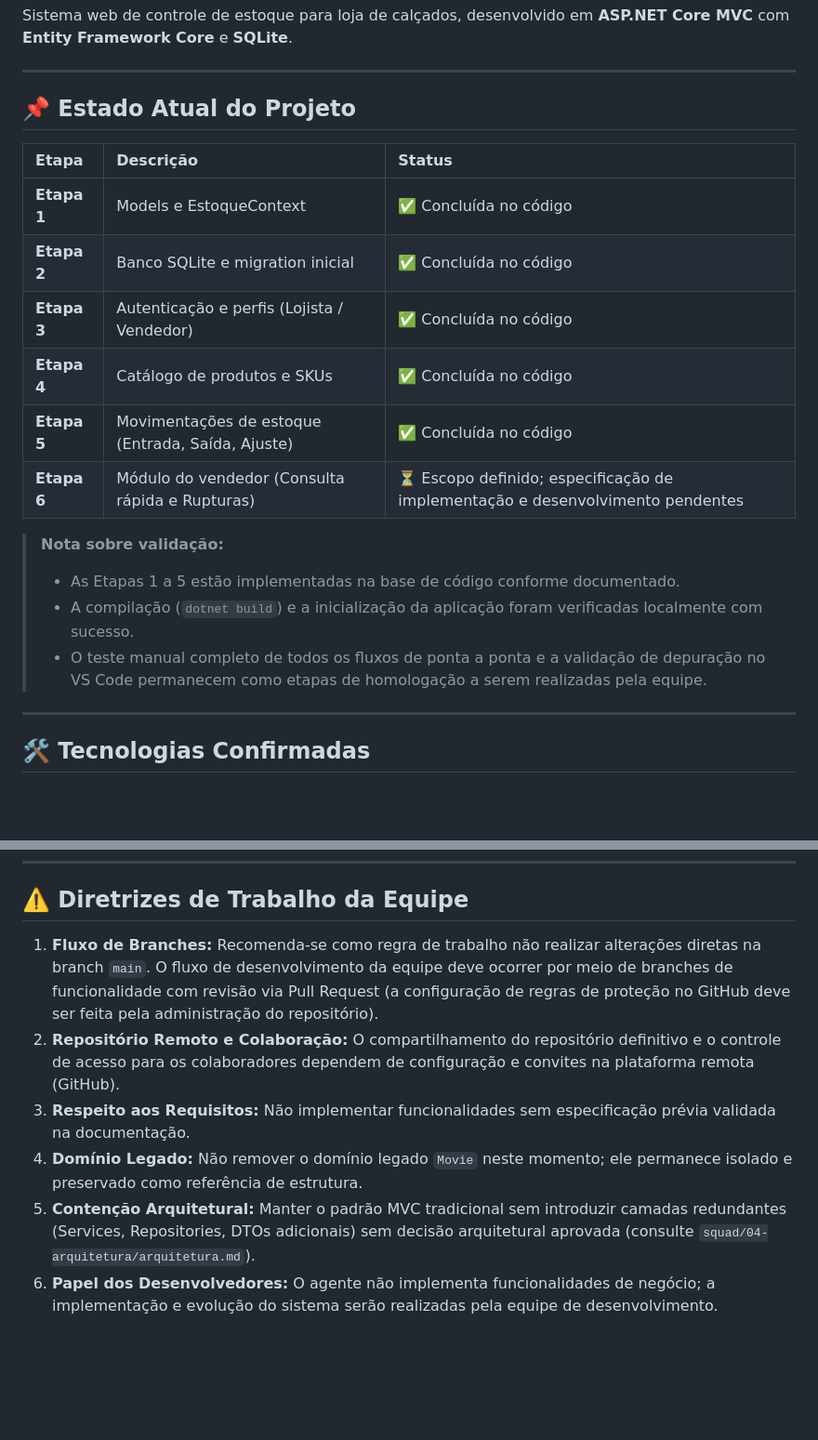
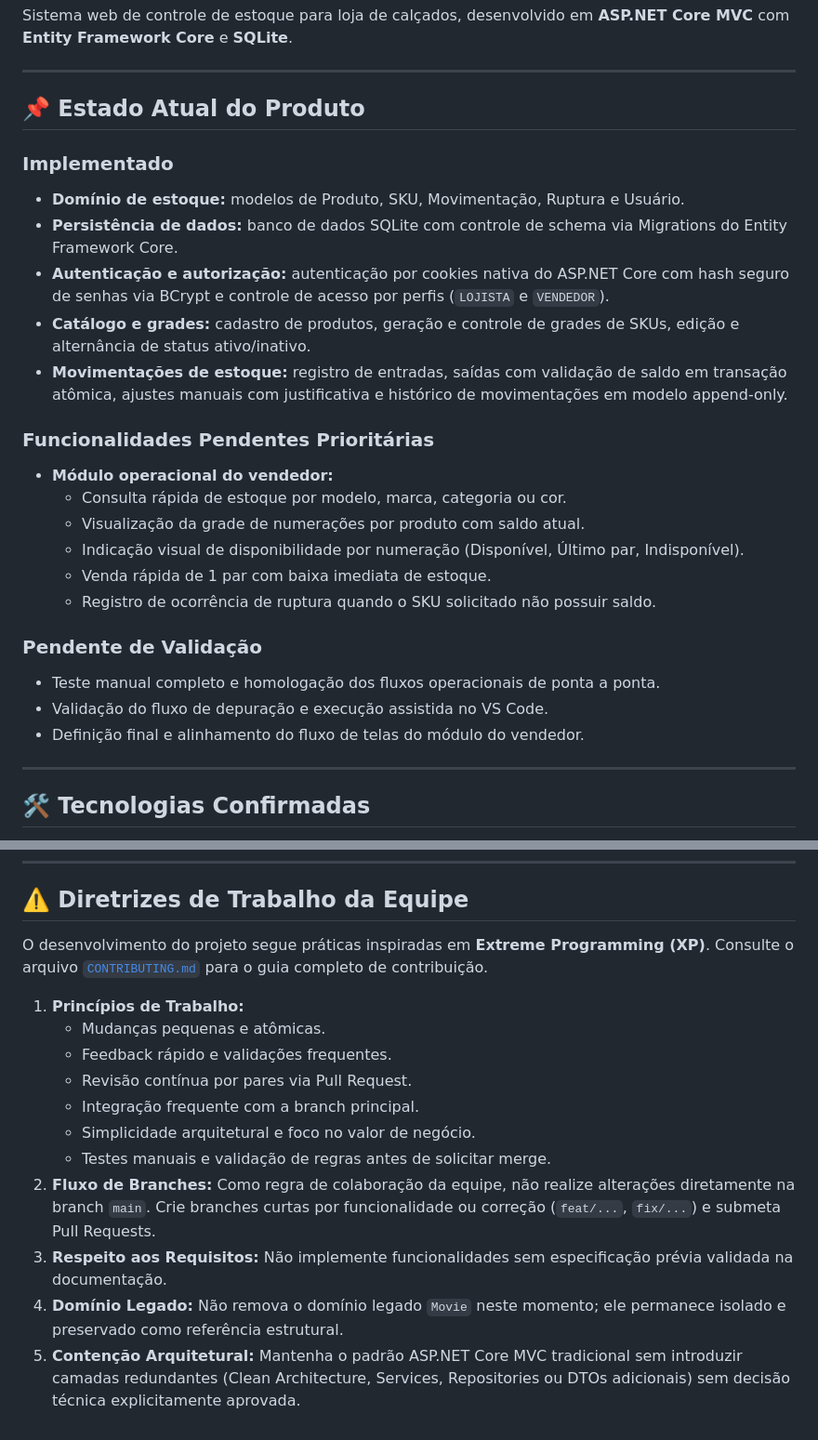
Before and after one commit to CodeWitch00/SQUAD-estoque, a Markdown page: README.md, 2 parts joined by grey strips. Shown at 93% size. Rendered like a GitHub page; blank space fills up the shorter version.

Commit message:
docs: ajustar README para onboarding da equipe

```diff
--- a/README.md
+++ b/README.md
@@ -4,21 +4,27 @@ Sistema web de controle de estoque para loja de calçados, desenvolvido em **ASP
 
 ---
 
-## 📌 Estado Atual do Projeto
+## 📌 Estado Atual do Produto
 
-| Etapa | Descrição | Status |
-| :--- | :--- | :--- |
-| **Etapa 1** | Models e EstoqueContext | ✅ Concluída no código |
-| **Etapa 2** | Banco SQLite e migration inicial | ✅ Concluída no código |
-| **Etapa 3** | Autenticação e perfis (Lojista / Vendedor) | ✅ Concluída no código |
-| **Etapa 4** | Catálogo de produtos e SKUs | ✅ Concluída no código |
-| **Etapa 5** | Movimentações de estoque (Entrada, Saída, Ajuste) | ✅ Concluída no código |
-| **Etapa 6** | Módulo do vendedor (Consulta rápida e Rupturas) | ⏳ Escopo definido; especificação de implementação e desenvolvimento pendentes |
+### Implementado
+* **Domínio de estoque:** modelos de Produto, SKU, Movimentação, Ruptura e Usuário.
+* **Persistência de dados:** banco de dados SQLite com controle de schema via Migrations do Entity Framework Core.
+* **Autenticação e autorização:** autenticação por cookies nativa do ASP.NET Core com hash seguro de senhas via BCrypt e controle de acesso por perfis (`LOJISTA` e `VENDEDOR`).
+* **Catálogo e grades:** cadastro de produtos, geração e controle de grades de SKUs, edição e alternância de status ativo/inativo.
+* **Movimentações de estoque:** registro de entradas, saídas com validação de saldo em transação atômica, ajustes manuais com justificativa e histórico de movimentações em modelo append-only.
 
-> **Nota sobre validação:**
-> - As Etapas 1 a 5 estão implementadas na base de código conforme documentado.
-> - A compilação (`dotnet build`) e a inicialização da aplicação foram verificadas localmente com sucesso.
-> - O teste manual completo de todos os fluxos de ponta a ponta e a validação de depuração no VS Code permanecem como etapas de homologação a serem realizadas pela equipe.
+### Funcionalidades Pendentes Prioritárias
+* **Módulo operacional do vendedor:**
+  * Consulta rápida de estoque por modelo, marca, categoria ou cor.
+  * Visualização da grade de numerações por produto com saldo atual.
+  * Indicação visual de disponibilidade por numeração (Disponível, Último par, Indisponível).
+  * Venda rápida de 1 par com baixa imediata de estoque.
+  * Registro de ocorrência de ruptura quando o SKU solicitado não possuir saldo.
+
+### Pendente de Validação
+* Teste manual completo e homologação dos fluxos operacionais de ponta a ponta.
+* Validação do fluxo de depuração e execução assistida no VS Code.
+* Definição final e alinhamento do fluxo de telas do módulo do vendedor.
 
 ---
 
@@ -111,9 +117,16 @@ A documentação detalhada do projeto está organizada na pasta `squad/`:
 
 ## ⚠️ Diretrizes de Trabalho da Equipe
 
-1. **Fluxo de Branches:** Recomenda-se como regra de trabalho não realizar alterações diretas na branch `main`. O fluxo de desenvolvimento da equipe deve ocorrer por meio de branches de funcionalidade com revisão via Pull Request (a configuração de regras de proteção no GitHub deve ser feita pela administração do repositório).
-2. **Repositório Remoto e Colaboração:** O compartilhamento do repositório definitivo e o controle de acesso para os colaboradores dependem de configuração e convites na plataforma remota (GitHub).
-3. **Respeito aos Requisitos:** Não implementar funcionalidades sem especificação prévia validada na documentação.
-4. **Domínio Legado:** Não remover o domínio legado `Movie` neste momento; ele permanece isolado e preservado como referência de estrutura.
-5. **Contenção Arquitetural:** Manter o padrão MVC tradicional sem introduzir camadas redundantes (Services, Repositories, DTOs adicionais) sem decisão arquitetural aprovada (consulte `squad/04-arquitetura/arquitetura.md`).
-6. **Papel dos Desenvolvedores:** O agente não implementa funcionalidades de negócio; a implementação e evolução do sistema serão realizadas pela equipe de desenvolvimento.
+O desenvolvimento do projeto segue práticas inspiradas em **Extreme Programming (XP)**. Consulte o arquivo [`CONTRIBUTING.md`](CONTRIBUTING.md) para o guia completo de contribuição.
+
+1. **Princípios de Trabalho:**
+   * Mudanças pequenas e atômicas.
+   * Feedback rápido e validações frequentes.
+   * Revisão contínua por pares via Pull Request.
+   * Integração frequente com a branch principal.
+   * Simplicidade arquitetural e foco no valor de negócio.
+   * Testes manuais e validação de regras antes de solicitar merge.
+2. **Fluxo de Branches:** Como regra de colaboração da equipe, não realize alterações diretamente na branch `main`. Crie branches curtas por funcionalidade ou correção (`feat/...`, `fix/...`) e submeta Pull Requests.
+3. **Respeito aos Requisitos:** Não implemente funcionalidades sem especificação prévia validada na documentação.
+4. **Domínio Legado:** Não remova o domínio legado `Movie` neste momento; ele permanece isolado e preservado como referência estrutural.
+5. **Contenção Arquitetural:** Mantenha o padrão ASP.NET Core MVC tradicional sem introduzir camadas redundantes (Clean Architecture, Services, Repositories ou DTOs adicionais) sem decisão técnica explicitamente aprovada.
```
